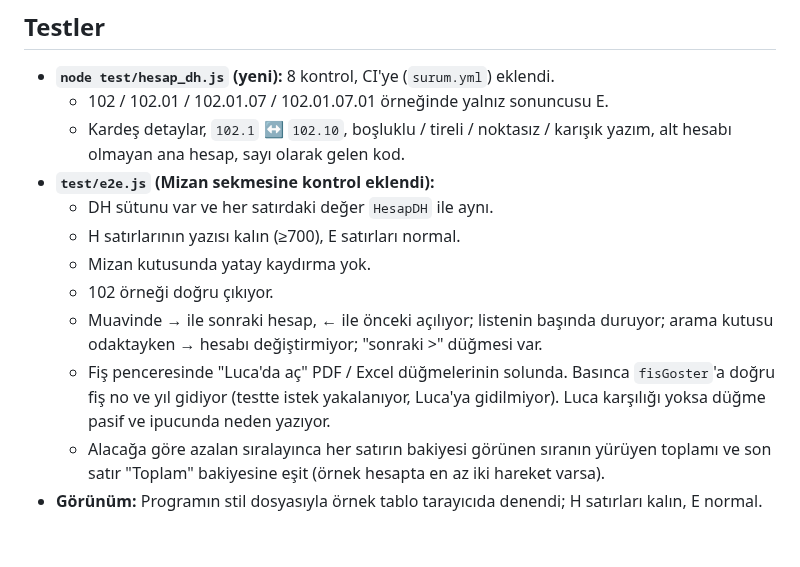
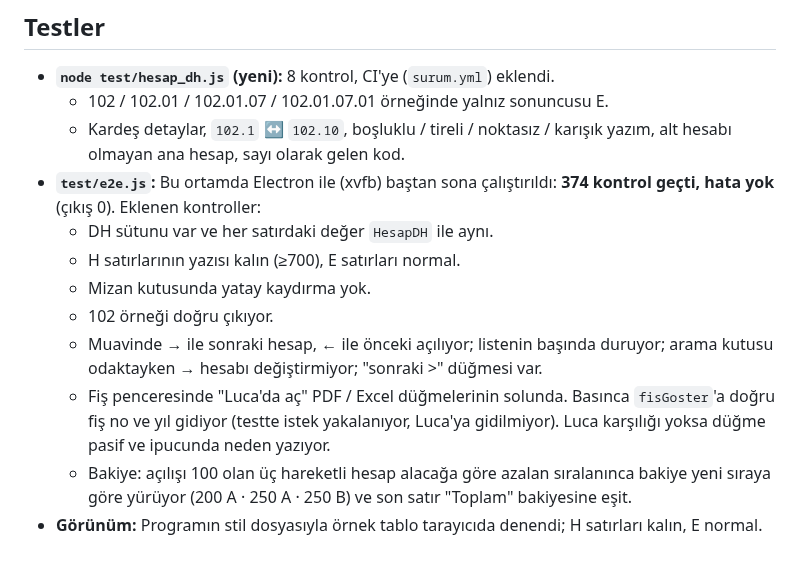
Before and after one commit to MuhaWin/Muhawin, a Markdown page: yonetim/raporlar/rapor-55.md, the part around the change. Rendered like a GitHub page.

Commit message:
rapor-55: e2e sonucu
Co-Authored-By: Claude Opus 5.5 <noreply@anthropic.com>
Claude-Session: https://claude.ai/code/session_01GmVYe6iE3V7psTH1xXFUiq

```diff
--- a/yonetim/raporlar/rapor-55.md
+++ b/yonetim/raporlar/rapor-55.md
@@ -56,12 +56,12 @@ Derleme yapılmadı.
 - **`node test/hesap_dh.js` (yeni):** 8 kontrol, CI'ye (`surum.yml`) eklendi.
   - 102 / 102.01 / 102.01.07 / 102.01.07.01 örneğinde yalnız sonuncusu E.
   - Kardeş detaylar, `102.1` ↔ `102.10`, boşluklu / tireli / noktasız / karışık yazım, alt hesabı olmayan ana hesap, sayı olarak gelen kod.
-- **`test/e2e.js` (Mizan sekmesine kontrol eklendi):**
+- **`test/e2e.js`:** Bu ortamda Electron ile (xvfb) baştan sona çalıştırıldı: **374 kontrol geçti, hata yok** (çıkış 0). Eklenen kontroller:
   - DH sütunu var ve her satırdaki değer `HesapDH` ile aynı.
   - H satırlarının yazısı kalın (≥700), E satırları normal.
   - Mizan kutusunda yatay kaydırma yok.
   - 102 örneği doğru çıkıyor.
   - Muavinde → ile sonraki hesap, ← ile önceki açılıyor; listenin başında duruyor; arama kutusu odaktayken → hesabı değiştirmiyor; "sonraki >" düğmesi var.
   - Fiş penceresinde "Luca'da aç" PDF / Excel düğmelerinin solunda. Basınca `fisGoster`'a doğru fiş no ve yıl gidiyor (testte istek yakalanıyor, Luca'ya gidilmiyor). Luca karşılığı yoksa düğme pasif ve ipucunda neden yazıyor.
-  - Alacağa göre azalan sıralayınca her satırın bakiyesi görünen sıranın yürüyen toplamı ve son satır "Toplam" bakiyesine eşit (örnek hesapta en az iki hareket varsa).
+  - Bakiye: açılışı 100 olan üç hareketli hesap alacağa göre azalan sıralanınca bakiye yeni sıraya göre yürüyor (200 A · 250 A · 250 B) ve son satır "Toplam" bakiyesine eşit.
 - **Görünüm:** Programın stil dosyasıyla örnek tablo tarayıcıda denendi; H satırları kalın, E normal.
```
